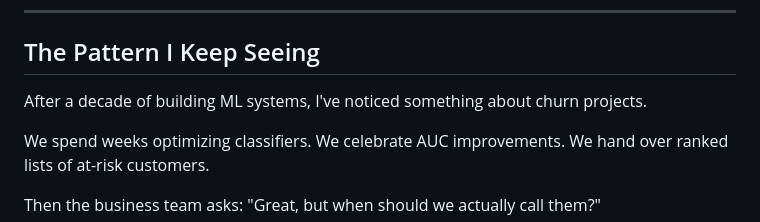
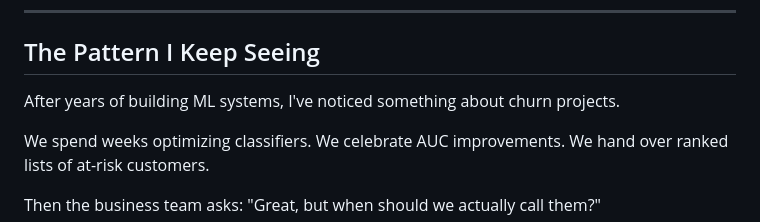
Before and after one commit to Iblouse/Proactive-churn-prevention, a Markdown page: blog_kaggle.md, the part around the change. Drawn GitHub-style.

Commit message:
Revise 'decade' to 'years' in blog_kaggle.md
Updated the time frame mentioned in the introduction.

```diff
--- a/blog_kaggle.md
+++ b/blog_kaggle.md
@@ -6,7 +6,7 @@
 
 ## The Pattern I Keep Seeing
 
-After a decade of building ML systems, I've noticed something about churn projects.
+After years of building ML systems, I've noticed something about churn projects.
 
 We spend weeks optimizing classifiers. We celebrate AUC improvements. We hand over ranked lists of at-risk customers.
 
```
